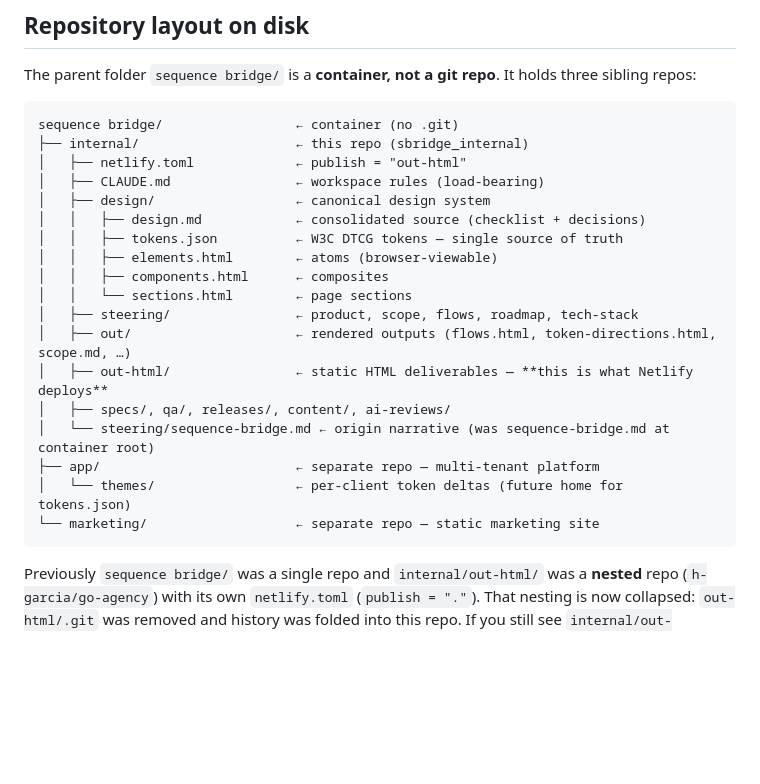
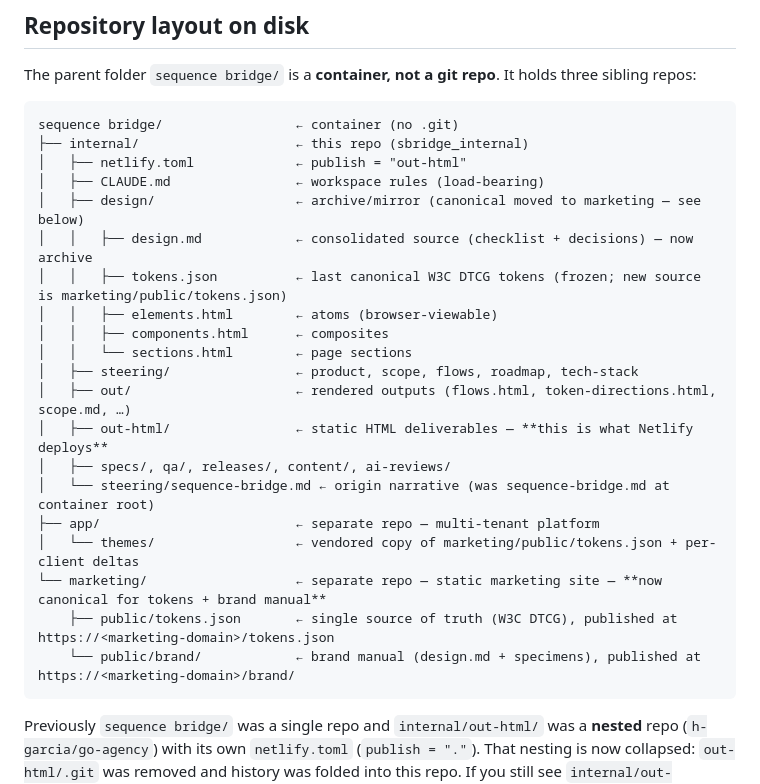
Before and after one commit to sequence-bridge/internal, a Markdown page: README.md, the part around one of its changes. Rendered like a GitHub page; blank space fills up the shorter version.

````diff
--- a/README.md
+++ b/README.md
@@ -11,9 +11,9 @@ sequence bridge/                 ← container (no .git)
 ├── internal/                    ← this repo (sbridge_internal)
 │   ├── netlify.toml             ← publish = "out-html"
 │   ├── CLAUDE.md                ← workspace rules (load-bearing)
-│   ├── design/                  ← canonical design system
-│   │   ├── design.md            ← consolidated source (checklist + decisions)
-│   │   ├── tokens.json          ← W3C DTCG tokens — single source of truth
+│   ├── design/                  ← archive/mirror (canonical moved to marketing — see below)
+│   │   ├── design.md            ← consolidated source (checklist + decisions) — now archive
+│   │   ├── tokens.json          ← last canonical W3C DTCG tokens (frozen; new source is marketing/public/tokens.json)
 │   │   ├── elements.html        ← atoms (browser-viewable)
 │   │   ├── components.html      ← composites
 │   │   └── sections.html        ← page sections
@@ -23,8 +23,10 @@ sequence bridge/                 ← container (no .git)
 │   ├── specs/, qa/, releases/, content/, ai-reviews/
 │   └── steering/sequence-bridge.md ← origin narrative (was sequence-bridge.md at container root)
 ├── app/                         ← separate repo — multi-tenant platform
-│   └── themes/                  ← per-client token deltas (future home for tokens.json)
-└── marketing/                   ← separate repo — static marketing site
+│   └── themes/                  ← vendored copy of marketing/public/tokens.json + per-client deltas
+└── marketing/                   ← separate repo — static marketing site — **now canonical for tokens + brand manual**
+    ├── public/tokens.json       ← single source of truth (W3C DTCG), published at https://<marketing-domain>/tokens.json
+    └── public/brand/            ← brand manual (design.md + specimens), published at https://<marketing-domain>/brand/
 ```
 
 Previously `sequence bridge/` was a single repo and `internal/out-html/` was a **nested** repo (`h-garcia/go-agency`) with its own `netlify.toml` (`publish = "."`). That nesting is now collapsed: `out-html/.git` was removed and history was folded into this repo. If you still see `internal/out-html/.git` locally, delete it — it is no longer used.
````
Also changed, not shown: other parts of README.md (+16 -14 lines).
